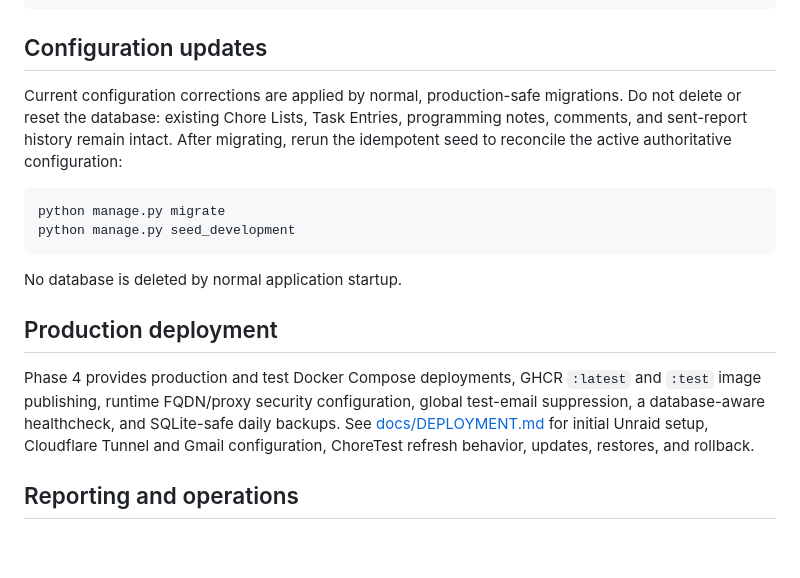
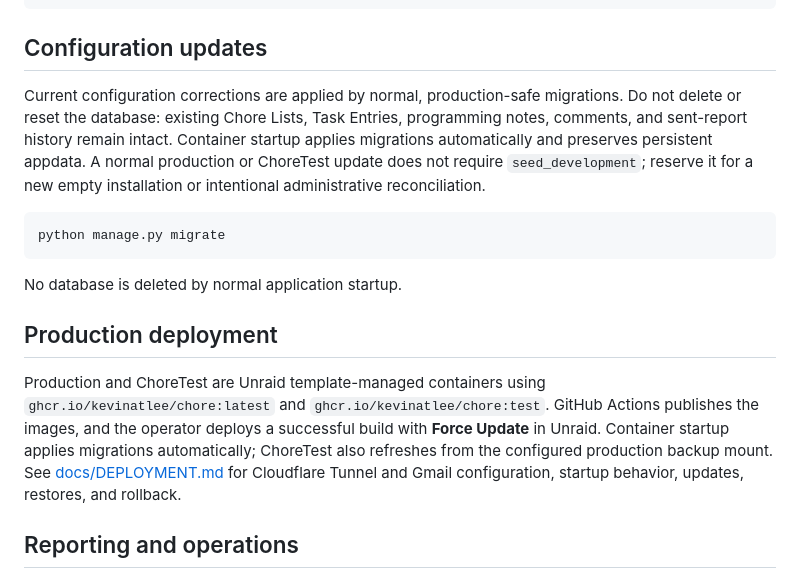
Before and after one commit to kevinatlee/Chore, a Markdown page: README.md, the part around the change. GitHub-like rendering; blank space fills up the shorter version.

Commit message:
Correct Unraid deployment documentation

````diff
--- a/README.md
+++ b/README.md
@@ -85,22 +85,23 @@ git diff --check main..HEAD
 
 ## Configuration updates
 
-Current configuration corrections are applied by normal, production-safe migrations. Do not delete or reset the database: existing Chore Lists, Task Entries, programming notes, comments, and sent-report history remain intact. After migrating, rerun the idempotent seed to reconcile the active authoritative configuration:
+Current configuration corrections are applied by normal, production-safe migrations. Do not delete or reset the database: existing Chore Lists, Task Entries, programming notes, comments, and sent-report history remain intact. Container startup applies migrations automatically and preserves persistent appdata. A normal production or ChoreTest update does not require `seed_development`; reserve it for a new empty installation or intentional administrative reconciliation.
 
 ```powershell
 python manage.py migrate
-python manage.py seed_development
 ```
 
 No database is deleted by normal application startup.
 
 ## Production deployment
 
-Phase 4 provides production and test Docker Compose deployments, GHCR `:latest` and
-`:test` image publishing, runtime FQDN/proxy security configuration, global test-email
-suppression, a database-aware healthcheck, and SQLite-safe daily backups. See
-[docs/DEPLOYMENT.md](docs/DEPLOYMENT.md) for initial Unraid setup, Cloudflare Tunnel and
-Gmail configuration, ChoreTest refresh behavior, updates, restores, and rollback.
+Production and ChoreTest are Unraid template-managed containers using
+`ghcr.io/kevinatlee/chore:latest` and `ghcr.io/kevinatlee/chore:test`. GitHub Actions
+publishes the images, and the operator deploys a successful build with **Force Update** in
+Unraid. Container startup applies migrations automatically; ChoreTest also refreshes from
+the configured production backup mount. See [docs/DEPLOYMENT.md](docs/DEPLOYMENT.md) for
+Cloudflare Tunnel and Gmail configuration, startup behavior, updates, restores, and
+rollback.
 
 ## Reporting and operations
 
````
Also changed, not shown: docs/DEPLOYMENT.md (+84 -95 lines).
